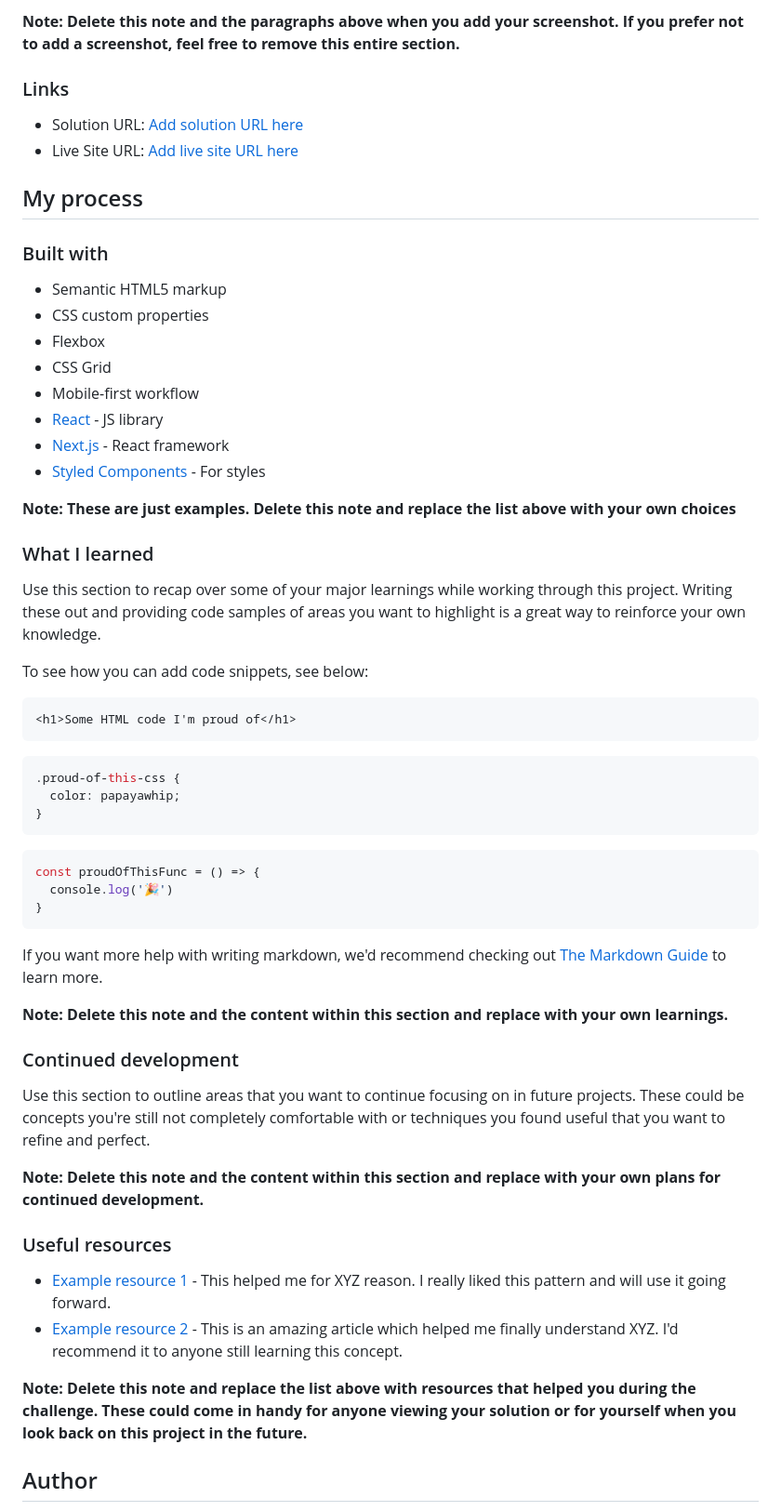
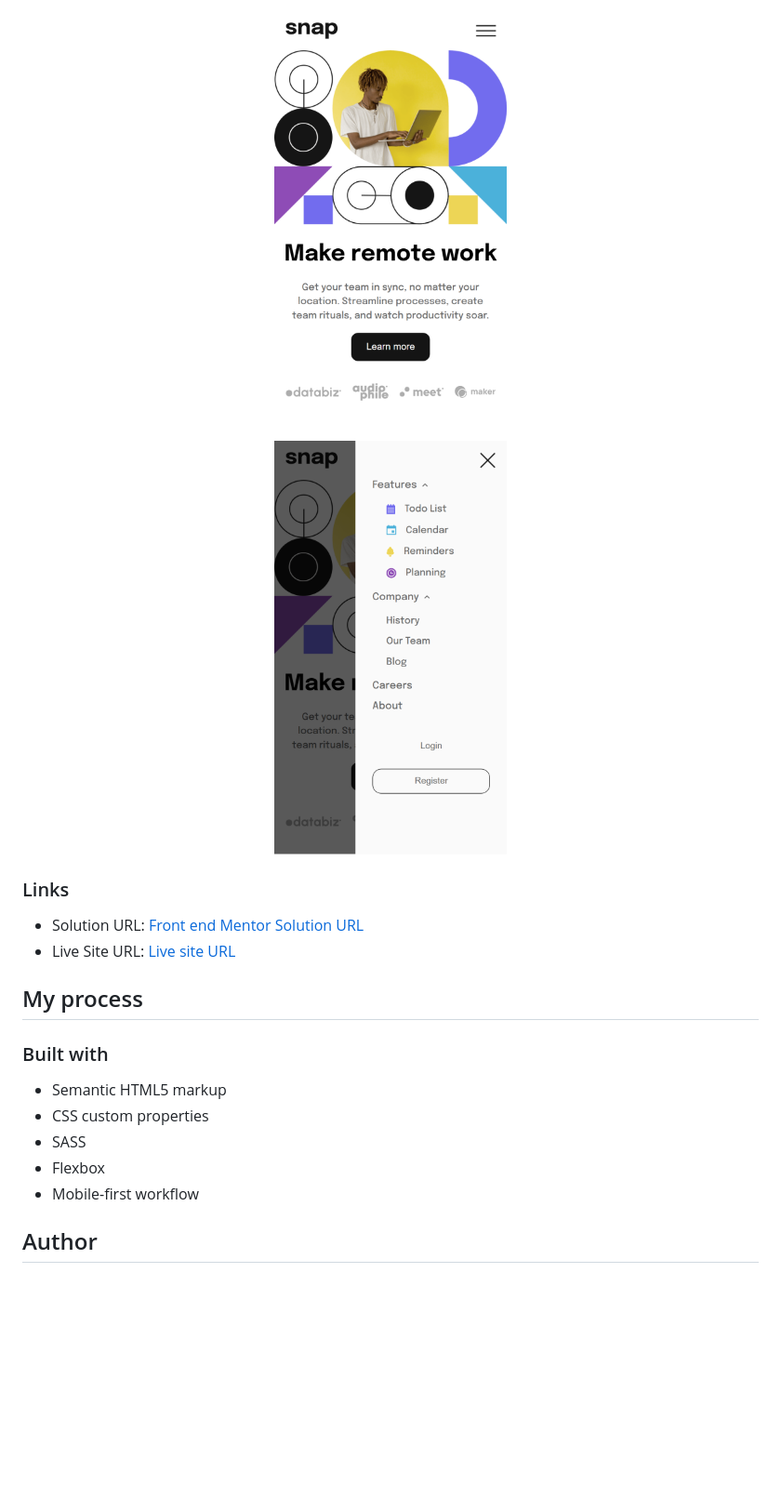
Before and after one commit to Manan-Bhatia/SNAP-Home-Page, a Markdown page: README.md, the part around the change printed below. Shown: that part at 93% size. Drawn GitHub-style; pictures changed too: images/ss2.png (added), images/ss4.png (added); blank space fills up the shorter version.

````diff
--- a/README.md
+++ b/README.md
@@ -40,10 +34,14 @@ Then crop/optimize/edit your image however you like, add it to your project, and
 
-**Note: Delete this note and the paragraphs above when you add your screenshot. If you prefer not to add a screenshot, feel free to remove this entire section.**
+<p align = "center">
+<img src = "./images/ss2.png" width = "250px">
+</p>
+<p align = "center">
+<img src = "./images/ss4.png" width = "250px">
 
 ### Links
 
-- Solution URL: [Add solution URL here](https://your-solution-url.com)
-- Live Site URL: [Add live site URL here](https://your-live-site-url.com)
+- Solution URL: [Front end Mentor Solution URL](https://www.frontendmentor.io/solutions/responsive-home-page-1gJ77SnL5z)
+- Live Site URL: [Live site URL](https://snap-home-page07.netlify.app/)
 
 ## My process
 
@@ -51,51 +49,9 @@ Then crop/optimize/edit your image however you like, add it to your project, and
 
 - Semantic HTML5 markup
 - CSS custom properties
+- SASS
 - Flexbox
-- CSS Grid
 - Mobile-first workflow
-- [React](https://reactjs.org/) - JS library
-- [Next.js](https://nextjs.org/) - React framework
-- [Styled Components](https://styled-components.com/) - For styles
-
-**Note: These are just examples. Delete this note and replace the list above with your own choices**
-
-### What I learned
-
-Use this section to recap over some of your major learnings while working through this project. Writing these out and providing code samples of areas you want to highlight is a great way to reinforce your own knowledge.
-
-To see how you can add code snippets, see below:
-
-```html
-<h1>Some HTML code I'm proud of</h1>
-```
-```css
-.proud-of-this-css {
-  color: papayawhip;
-}
-```
-```js
-const proudOfThisFunc = () => {
-  console.log('🎉')
-}
-```
-
-If you want more help with writing markdown, we'd recommend checking out [The Markdown Guide](https://www.markdownguide.org/) to learn more.
-
-**Note: Delete this note and the content within this section and replace with your own learnings.**
-
-### Continued development
-
-Use this section to outline areas that you want to continue focusing on in future projects. These could be concepts you're still not completely comfortable with or techniques you found useful that you want to refine and perfect.
-
-**Note: Delete this note and the content within this section and replace with your own plans for continued development.**
-
-### Useful resources
-
-- [Example resource 1](https://www.example.com) - This helped me for XYZ reason. I really liked this pattern and will use it going forward.
-- [Example resource 2](https://www.example.com) - This is an amazing article which helped me finally understand XYZ. I'd recommend it to anyone still learning this concept.
-
-**Note: Delete this note and replace the list above with resources that helped you during the challenge. These could come in handy for anyone viewing your solution or for yourself when you look back on this project in the future.**
 
 ## Author
 
````
Also changed, not shown: other parts of README.md (+12 -27 lines), images/ss1.png (added), images/ss3.png (added).
